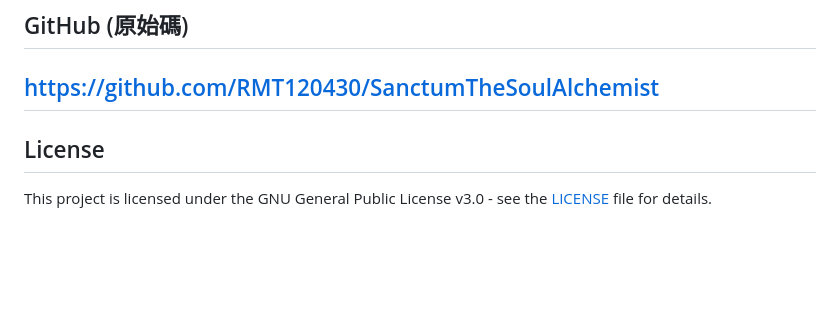
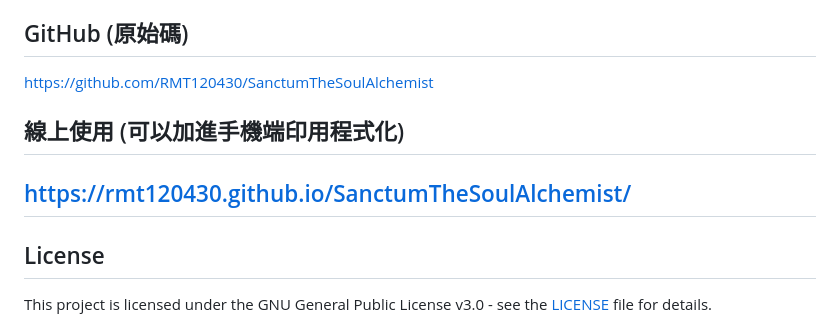
Before and after one commit to RMT120430/SanctumTheSoulAlchemist, a Markdown page: README.md, the part around the change. GitHub-like rendering; blank space fills up the shorter version.

```diff
--- a/README.md
+++ b/README.md
@@ -47,6 +47,9 @@ https://dova-s.jp/_contents/agreement/
 ---
 ## GitHub (原始碼)
 https://github.com/RMT120430/SanctumTheSoulAlchemist
+
+## 線上使用 (可以加進手機端印用程式化)
+https://rmt120430.github.io/SanctumTheSoulAlchemist/
 ---
 ## License
 
```
